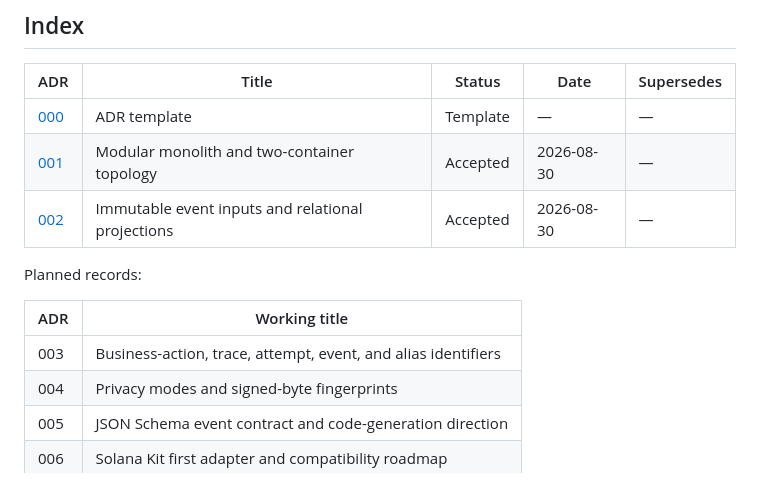
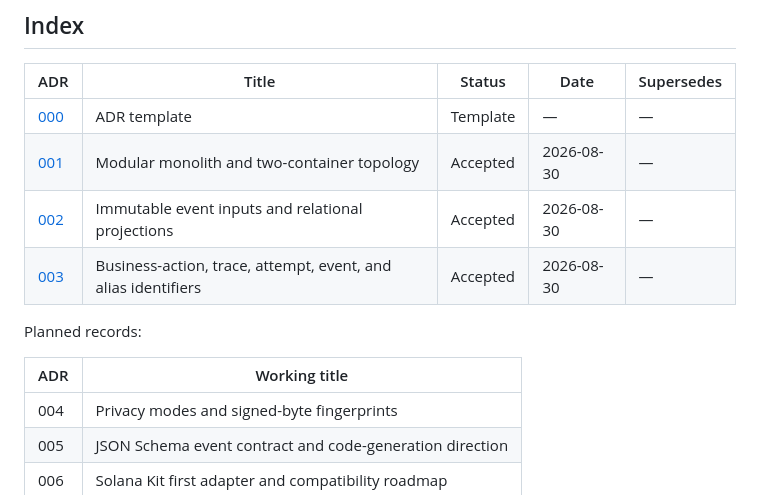
Before and after one commit to zgordan-vv/landfall, a Markdown page: docs/adr/README.md, the part around the change. Drawn GitHub-style.

```diff
--- a/docs/adr/README.md
+++ b/docs/adr/README.md
@@ -15,12 +15,12 @@ choice was made and preserve that reasoning as the implementation evolves.
 | [000](000-template.md) | ADR template | Template | — | — |
 | [001](001-modular-monolith-and-two-container-topology.md) | Modular monolith and two-container topology | Accepted | 2026-08-30 | — |
 | [002](002-immutable-event-inputs-and-relational-projections.md) | Immutable event inputs and relational projections | Accepted | 2026-08-30 | — |
+| [003](003-business-action-trace-attempt-event-and-alias-identifiers.md) | Business-action, trace, attempt, event, and alias identifiers | Accepted | 2026-08-30 | — |
 
 Planned records:
 
 | ADR | Working title |
 |---|---|
-| 003 | Business-action, trace, attempt, event, and alias identifiers |
 | 004 | Privacy modes and signed-byte fingerprints |
 | 005 | JSON Schema event contract and code-generation direction |
 | 006 | Solana Kit first adapter and compatibility roadmap |
```
Also changed, not shown: docs/adr/003-business-action-trace-attempt-event-and-alias-identifiers.md (added, +542 -0 lines).
